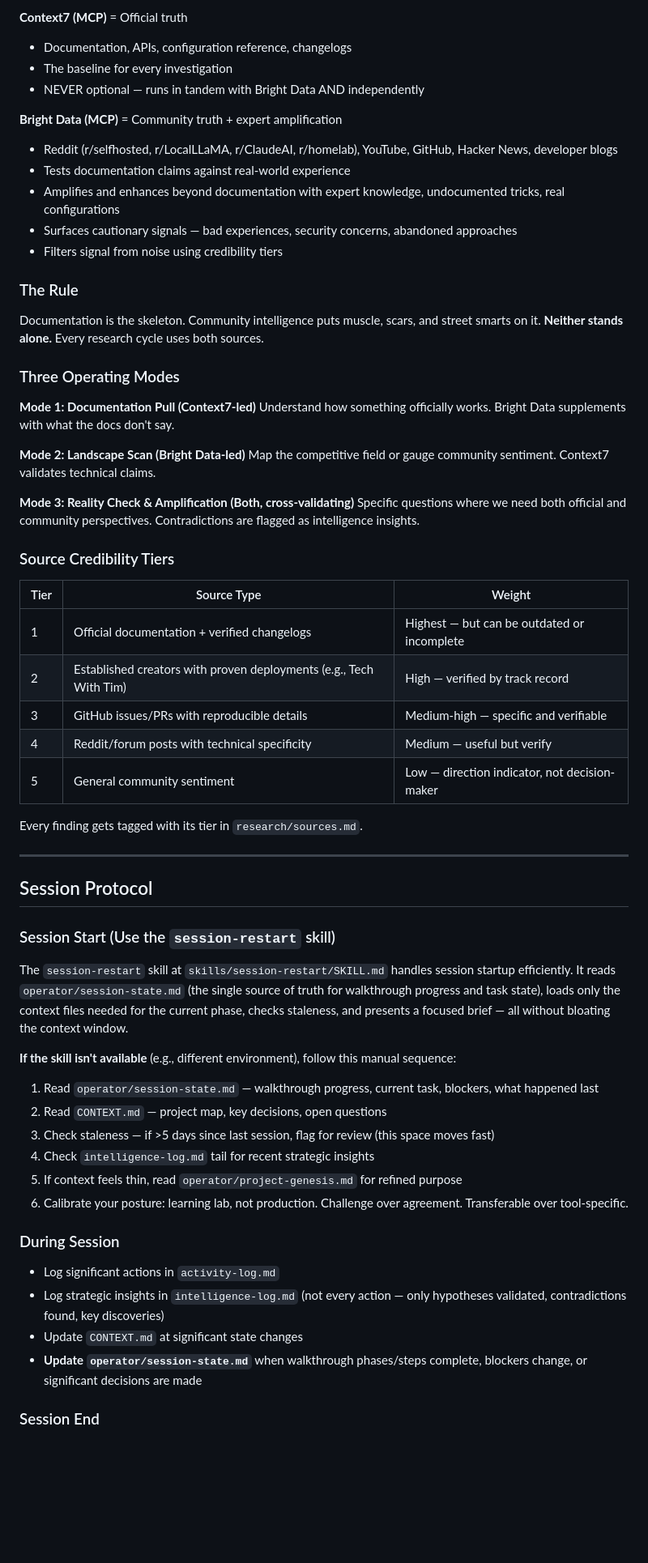
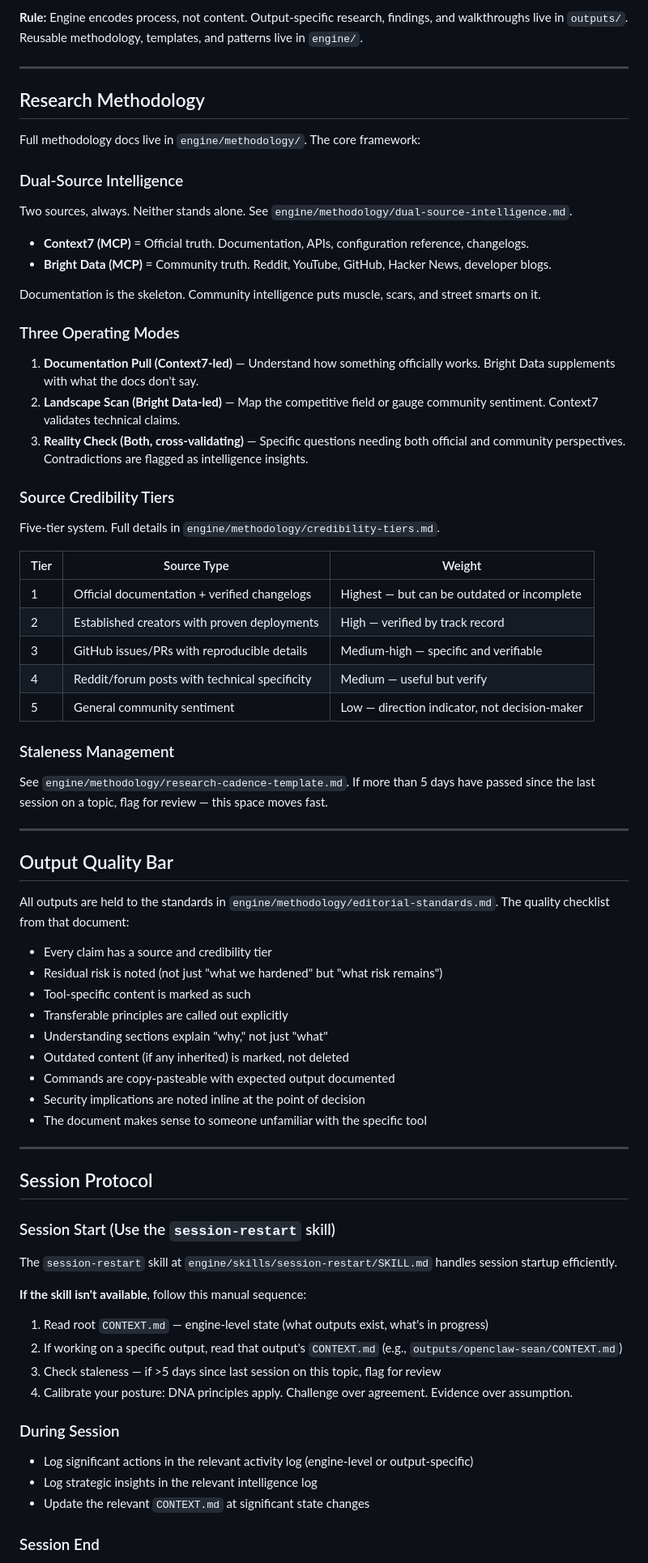
Before and after one commit to SeanECurrie/on-demand-curriculum, a Markdown page: CLAUDE.md, the part around one of its changes. Shown at 81% size. GitHub-like rendering; blank space fills up the shorter version.

Commit message:
constitution: rewrite CLAUDE.md as engine constitution
Co-Authored-By: Claude Opus 4.6 <noreply@anthropic.com>

```diff
--- a/CLAUDE.md
+++ b/CLAUDE.md
@@ -71,42 +122,58 @@ These are Sean's collaboration requirements. They are not suggestions.
 
-**Context7 (MCP)** = Official truth
-- Documentation, APIs, configuration reference, changelogs
-- The baseline for every investigation
-- NEVER optional — runs in tandem with Bright Data AND independently
+**Rule:** Engine encodes process, not content. Output-specific research, findings, and walkthroughs live in `outputs/`. Reusable methodology, templates, and patterns live in `engine/`.
 
-**Bright Data (MCP)** = Community truth + expert amplification
-- Reddit (r/selfhosted, r/LocalLLaMA, r/ClaudeAI, r/homelab), YouTube, GitHub, Hacker News, developer blogs
-- Tests documentation claims against real-world experience
-- Amplifies and enhances beyond documentation with expert knowledge, undocumented tricks, real configurations
-- Surfaces cautionary signals — bad experiences, security concerns, abandoned approaches
-- Filters signal from noise using credibility tiers
+---
 
-### The Rule
+## Research Methodology
 
-Documentation is the skeleton. Community intelligence puts muscle, scars, and street smarts on it. **Neither stands alone.** Every research cycle uses both sources.
+Full methodology docs live in `engine/methodology/`. The core framework:
+
+### Dual-Source Intelligence
+
+Two sources, always. Neither stands alone. See `engine/methodology/dual-source-intelligence.md`.
+
+- **Context7 (MCP)** = Official truth. Documentation, APIs, configuration reference, changelogs.
+- **Bright Data (MCP)** = Community truth. Reddit, YouTube, GitHub, Hacker News, developer blogs.
+
+Documentation is the skeleton. Community intelligence puts muscle, scars, and street smarts on it.
 
 ### Three Operating Modes
 
-**Mode 1: Documentation Pull (Context7-led)**
-Understand how something officially works. Bright Data supplements with what the docs don't say.
-
-**Mode 2: Landscape Scan (Bright Data-led)**
-Map the competitive field or gauge community sentiment. Context7 validates technical claims.
-
-**Mode 3: Reality Check & Amplification (Both, cross-validating)**
-Specific questions where we need both official and community perspectives. Contradictions are flagged as intelligence insights.
+1. **Documentation Pull (Context7-led)** — Understand how something officially works. Bright Data supplements with what the docs don't say.
+2. **Landscape Scan (Bright Data-led)** — Map the competitive field or gauge community sentiment. Context7 validates technical claims.
+3. **Reality Check (Both, cross-validating)** — Specific questions needing both official and community perspectives. Contradictions are flagged as intelligence insights.
 
 ### Source Credibility Tiers
+
+Five-tier system. Full details in `engine/methodology/credibility-tiers.md`.
 
 | Tier | Source Type | Weight |
 |------|-----------|--------|
 | 1 | Official documentation + verified changelogs | Highest — but can be outdated or incomplete |
-| 2 | Established creators with proven deployments (e.g., Tech With Tim) | High — verified by track record |
+| 2 | Established creators with proven deployments | High — verified by track record |
 | 3 | GitHub issues/PRs with reproducible details | Medium-high — specific and verifiable |
 | 4 | Reddit/forum posts with technical specificity | Medium — useful but verify |
 | 5 | General community sentiment | Low — direction indicator, not decision-maker |
 
-Every finding gets tagged with its tier in `research/sources.md`.
+### Staleness Management
+
+See `engine/methodology/research-cadence-template.md`. If more than 5 days have passed since the last session on a topic, flag for review — this space moves fast.
+
+---
+
+## Output Quality Bar
+
+All outputs are held to the standards in `engine/methodology/editorial-standards.md`. The quality checklist from that document:
+
+- Every claim has a source and credibility tier
+- Residual risk is noted (not just "what we hardened" but "what risk remains")
+- Tool-specific content is marked as such
+- Transferable principles are called out explicitly
+- Understanding sections explain "why," not just "what"
+- Outdated content (if any inherited) is marked, not deleted
+- Commands are copy-pasteable with expected output documented
+- Security implications are noted inline at the point of decision
+- The document makes sense to someone unfamiliar with the specific tool
 
 ---
 
@@ -114,20 +181,17 @@ Every finding gets tagged with its tier in `research/sources.md`.
 
 ### Session Start (Use the `session-restart` skill)
 
-The `session-restart` skill at `skills/session-restart/SKILL.md` handles session startup efficiently. It reads `operator/session-state.md` (the single source of truth for walkthrough progress and task state), loads only the context files needed for the current phase, checks staleness, and presents a focused brief — all without bloating the context window.
+The `session-restart` skill at `engine/skills/session-restart/SKILL.md` handles session startup efficiently.
 
-**If the skill isn't available** (e.g., different environment), follow this manual sequence:
-1. Read `operator/session-state.md` — walkthrough progress, current task, blockers, what happened last
-2. Read `CONTEXT.md` — project map, key decisions, open questions
-3. Check staleness — if >5 days since last session, flag for review (this space moves fast)
-4. Check `intelligence-log.md` tail for recent strategic insights
-5. If context feels thin, read `operator/project-genesis.md` for refined purpose
-6. Calibrate your posture: learning lab, not production. Challenge over agreement. Transferable over tool-specific.
+**If the skill isn't available**, follow this manual sequence:
+1. Read root `CONTEXT.md` — engine-level state (what outputs exist, what's in progress)
+2. If working on a specific output, read that output's `CONTEXT.md` (e.g., `outputs/openclaw-sean/CONTEXT.md`)
+3. Check staleness — if >5 days since last session on this topic, flag for review
+4. Calibrate your posture: DNA principles apply. Challenge over agreement. Evidence over assumption.
 
 ### During Session
-- Log significant actions in `activity-log.md`
-- Log strategic insights in `intelligence-log.md` (not every action — only hypotheses validated, contradictions found, key discoveries)
-- Update `CONTEXT.md` at significant state changes
-- **Update `operator/session-state.md`** when walkthrough phases/steps complete, blockers change, or significant decisions are made
+- Log significant actions in the relevant activity log (engine-level or output-specific)
+- Log strategic insights in the relevant intelligence log
+- Update the relevant `CONTEXT.md` at significant state changes
 
 ### Session End
```
Also changed, not shown: other parts of CLAUDE.md (+113 -108 lines).
